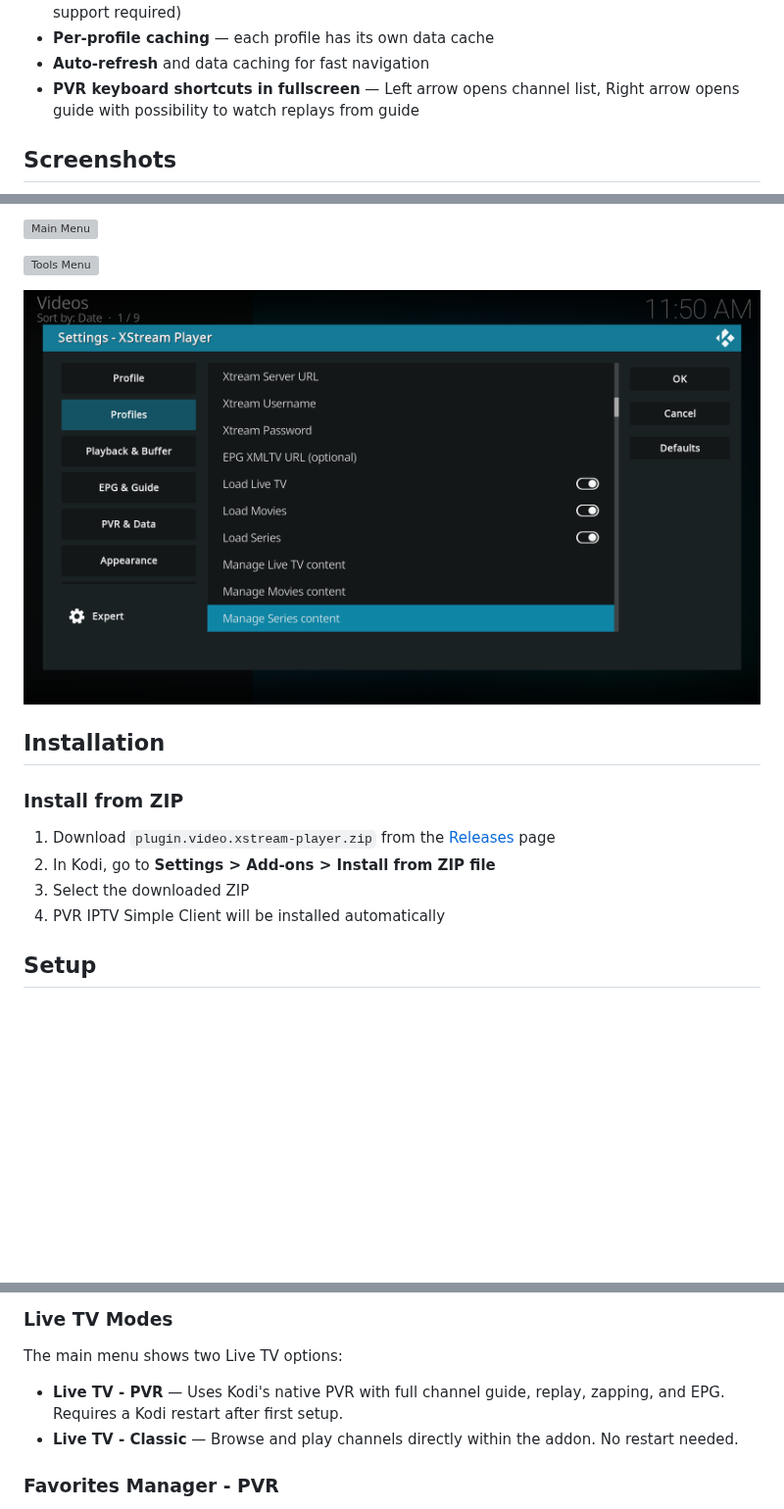
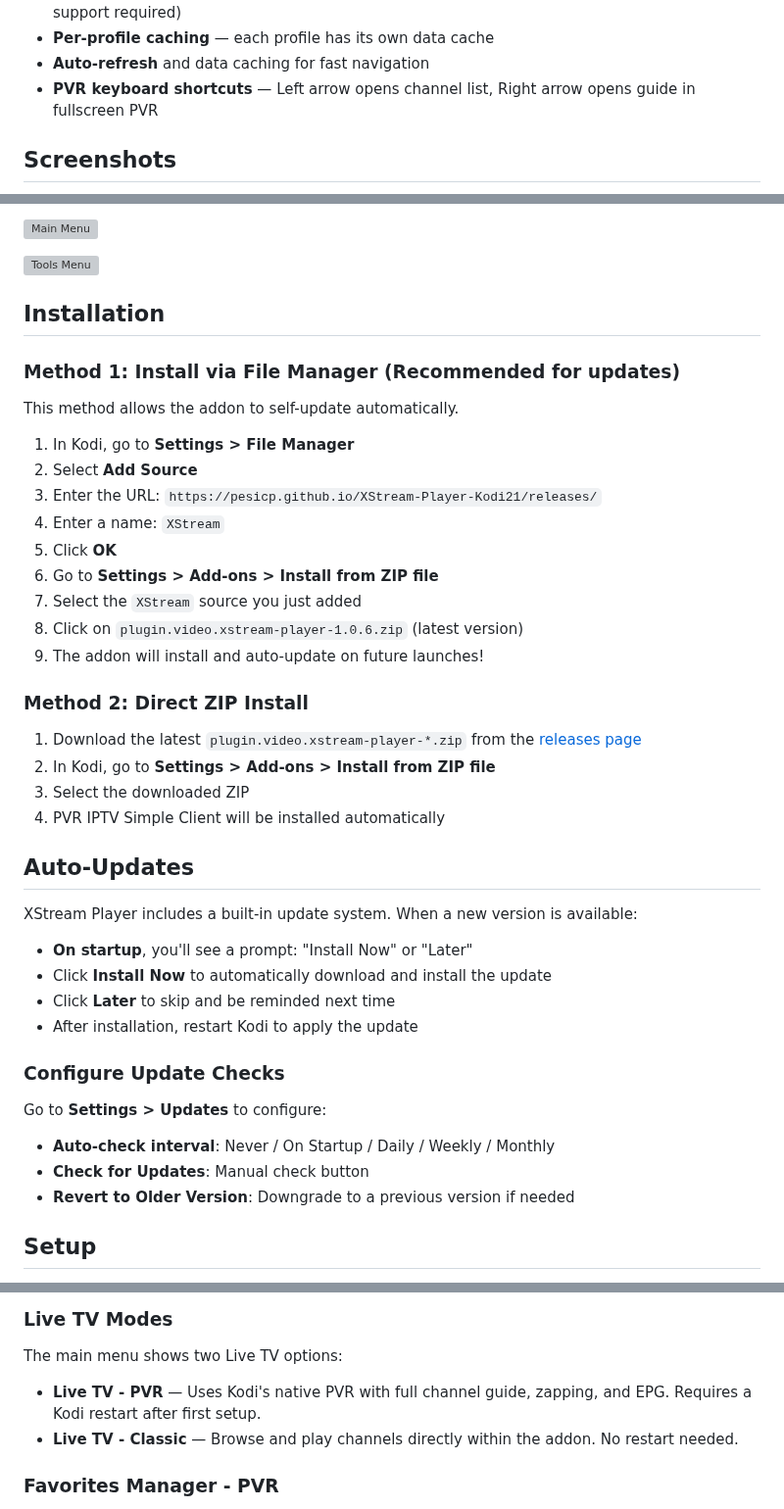
Before and after one commit to Pesicp/XStream-Player-Kodi21, a Markdown page: README.md, 3 parts joined by grey strips. Shown at 98% size. Rendered like a GitHub page; blank space fills up the shorter version; grey boxes are pictures that could not be loaded.

```diff
--- a/README.md
+++ b/README.md
@@ -23,7 +23,7 @@ A Kodi addon for Xtream Codes and M3U playlist playback with organized categorie
 - **Catchup / Replay in PVR** — watch past programs directly from the PVR guide (provider support required)
 - **Per-profile caching** — each profile has its own data cache
 - **Auto-refresh** and data caching for fast navigation
-- **PVR keyboard shortcuts in fullscreen** — Left arrow opens channel list, Right arrow opens guide with possibility to watch replays from guide
+- **PVR keyboard shortcuts** — Left arrow opens channel list, Right arrow opens guide in fullscreen PVR
 
 ## Screenshots
 
@@ -33,16 +33,44 @@ A Kodi addon for Xtream Codes and M3U playlist playback with organized categorie
 
 ![Tools Menu](Screenshots/3.png)
 
-![Settings](Screenshots/4a.png)
-
 ## Installation
 
-### Install from ZIP
+### Method 1: Install via File Manager (Recommended for updates)
 
-1. Download `plugin.video.xstream-player.zip` from the [Releases](../../releases) page
+This method allows the addon to self-update automatically.
+
+1. In Kodi, go to **Settings > File Manager**
+2. Select **Add Source**
+3. Enter the URL: `https://pesicp.github.io/XStream-Player-Kodi21/releases/`
+4. Enter a name: `XStream`
+5. Click **OK**
+6. Go to **Settings > Add-ons > Install from ZIP file**
+7. Select the `XStream` source you just added
+8. Click on `plugin.video.xstream-player-1.0.6.zip` (latest version)
+9. The addon will install and auto-update on future launches!
+
+### Method 2: Direct ZIP Install
+
+1. Download the latest `plugin.video.xstream-player-*.zip` from the [releases page](https://pesicp.github.io/XStream-Player-Kodi21/releases/)
 2. In Kodi, go to **Settings > Add-ons > Install from ZIP file**
 3. Select the downloaded ZIP
 4. PVR IPTV Simple Client will be installed automatically
+
+## Auto-Updates
+
+XStream Player includes a built-in update system. When a new version is available:
+
+- **On startup**, you'll see a prompt: "Install Now" or "Later"
+- Click **Install Now** to automatically download and install the update
+- Click **Later** to skip and be reminded next time
+- After installation, restart Kodi to apply the update
+
+### Configure Update Checks
+
+Go to **Settings > Updates** to configure:
+- **Auto-check interval**: Never / On Startup / Daily / Weekly / Monthly
+- **Check for Updates**: Manual check button
+- **Revert to Older Version**: Downgrade to a previous version if needed
 
 ## Setup
 
@@ -59,7 +87,7 @@ A Kodi addon for Xtream Codes and M3U playlist playback with organized categorie
 
 The main menu shows two Live TV options:
 
-- **Live TV - PVR** — Uses Kodi's native PVR with full channel guide, replay, zapping, and EPG. Requires a Kodi restart after first setup.
+- **Live TV - PVR** — Uses Kodi's native PVR with full channel guide, zapping, and EPG. Requires a Kodi restart after first setup.
 - **Live TV - Classic** — Browse and play channels directly within the addon. No restart needed.
 
 ### Favorites Manager - PVR
```
Also changed, not shown: other parts of README.md (+3 -3 lines).
